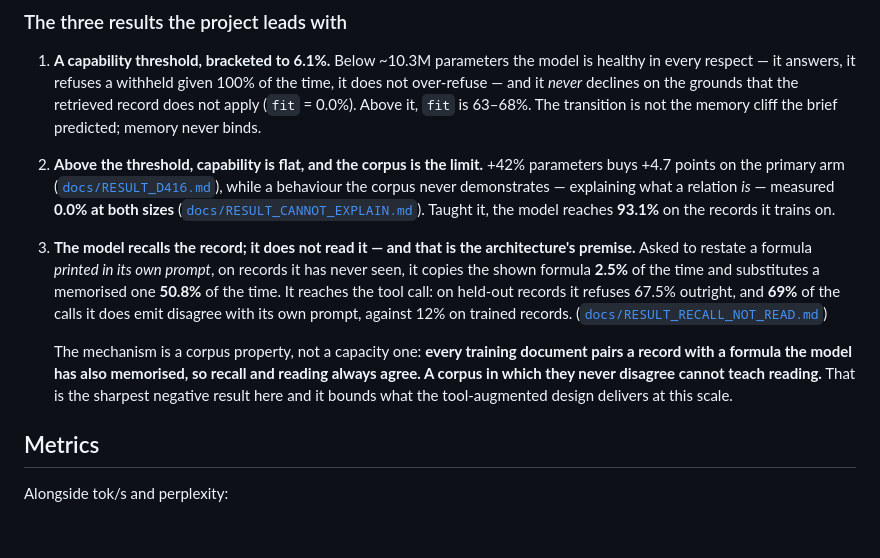
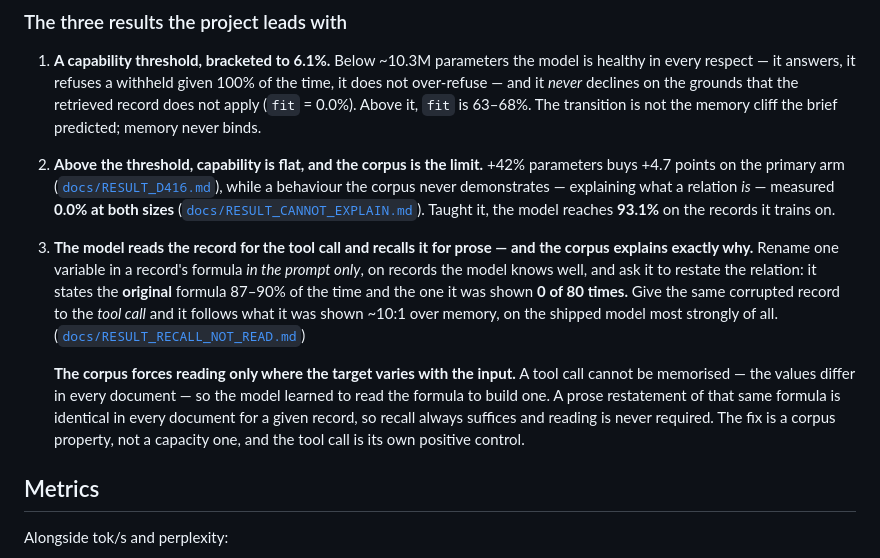
Before and after one commit to alex-messerlian/nspire-tlm, a Markdown page: README.md, the part around the change. GitHub-like rendering; blank space fills up the shorter version.

Commit message:
CORRECTION: the model READS the record for the tool call and RECALLS it for prose
I claimed flatly that the model does not read the record. That was an over-claim from ONE span, and
the measurement refuting it is one I then ran on three checkpoints. Corrected here and in the README
before it could stand.

SAME MODEL, SAME CORRUPTED PROMPTS, OPPOSITE BEHAVIOUR ON TWO SPANS. Rename one variable in the
record span of a record the model knows:

  span        probe                          follows SHOWN   follows MEMORY
  prose       -> zq    (n=40)                 0    0.0%       35   87.5%
  prose       -> alpha (n=40)                 0    0.0%       36   90.0%
  tool call   -> alpha, a46_d352              6   30.0%        0    0.0%
  tool call   -> alpha, a46b_d352            12   41.4%        1    3.4%
  tool call   -> alpha, SHIPPED retrain4     7   46.7%        1    6.7%

Among calls where the two hypotheses are distinguishable, reading wins 7:1, 12:1 and 6:0. The prose
rows have no ambiguity and no reads at all. The tool-call behaviour PREDATES A46 -- the shipped model
shows it most strongly -- so it is a property of the architecture and corpus, not of last night.

THE MECHANISM, which is why the corrected version is more useful than the wrong one: the corpus
forces reading only where the target VARIES WITH THE INPUT. A tool call cannot be memorised because
the values differ in every document, so the model learned to read the formula to build one. A prose
restatement of that same formula is IDENTICAL in every document for a given record, so recall always
suffices and reading is never required. The tool call is the positive control for the fix; the prose
is the negative case; A47's fabricated record NAME is the same shape (constant per record).

Also softened a claim that outran its evidence: the 69% tool-call mismatch on HELD-OUT records is
NOT the prose failure in another place, since the corruption probe shows the call does read. Reading
is PARTIAL -- 63% shape-ok on familiar records, 31% on unfamiliar -- and what causes that gap is not
established here. Said so rather than folding it into the recall story.

```diff
--- a/README.md
+++ b/README.md
@@ -62,17 +62,19 @@ unless tagged `[SOURCED]` or `[ESTIMATE]`.
    the corpus never demonstrates — explaining what a relation *is* — measured **0.0% at both sizes**
    ([`docs/RESULT_CANNOT_EXPLAIN.md`](docs/RESULT_CANNOT_EXPLAIN.md)). Taught it, the model reaches
    **93.1%** on the records it trains on.
-3. **The model recalls the record; it does not read it — and that is the architecture's premise.**
-   Asked to restate a formula *printed in its own prompt*, on records it has never seen, it copies
-   the shown formula **2.5%** of the time and substitutes a memorised one **50.8%** of the time. It
-   reaches the tool call: on held-out records it refuses 67.5% outright, and **69%** of the calls it
-   does emit disagree with its own prompt, against 12% on trained records.
+3. **The model reads the record for the tool call and recalls it for prose — and the corpus
+   explains exactly why.** Rename one variable in a record's formula *in the prompt only*, on
+   records the model knows well, and ask it to restate the relation: it states the **original**
+   formula 87–90% of the time and the one it was shown **0 of 80 times.** Give the same corrupted
+   record to the *tool call* and it follows what it was shown ~10:1 over memory, on the shipped
+   model most strongly of all.
    ([`docs/RESULT_RECALL_NOT_READ.md`](docs/RESULT_RECALL_NOT_READ.md))
 
-   The mechanism is a corpus property, not a capacity one: **every training document pairs a record
-   with a formula the model has also memorised, so recall and reading always agree. A corpus in
-   which they never disagree cannot teach reading.** That is the sharpest negative result here and
-   it bounds what the tool-augmented design delivers at this scale.
+   **The corpus forces reading only where the target varies with the input.** A tool call cannot be
+   memorised — the values differ in every document — so the model learned to read the formula to
+   build one. A prose restatement of that same formula is identical in every document for a given
+   record, so recall always suffices and reading is never required. The fix is a corpus property,
+   not a capacity one, and the tool call is its own positive control.
 
 ## Metrics
 
```
